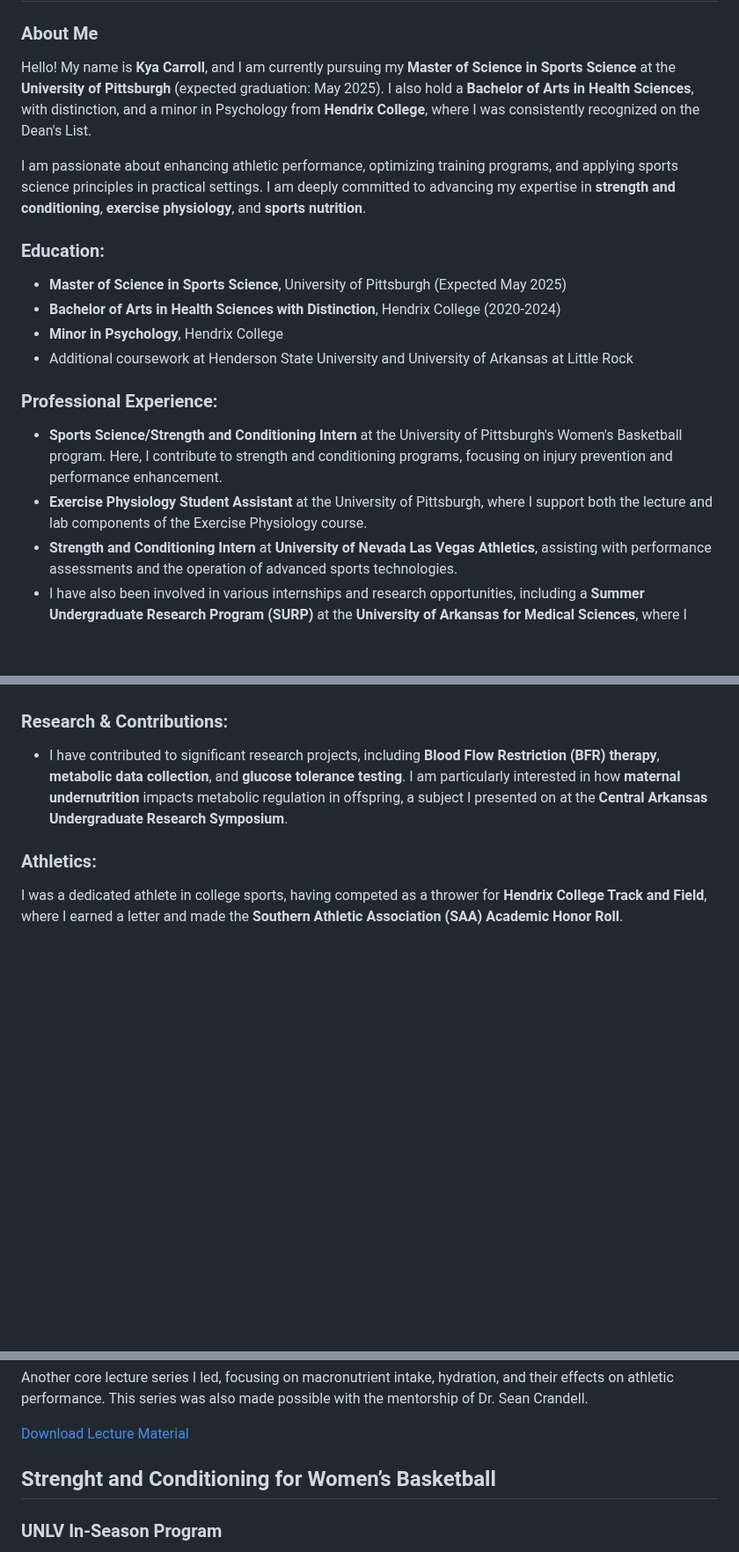
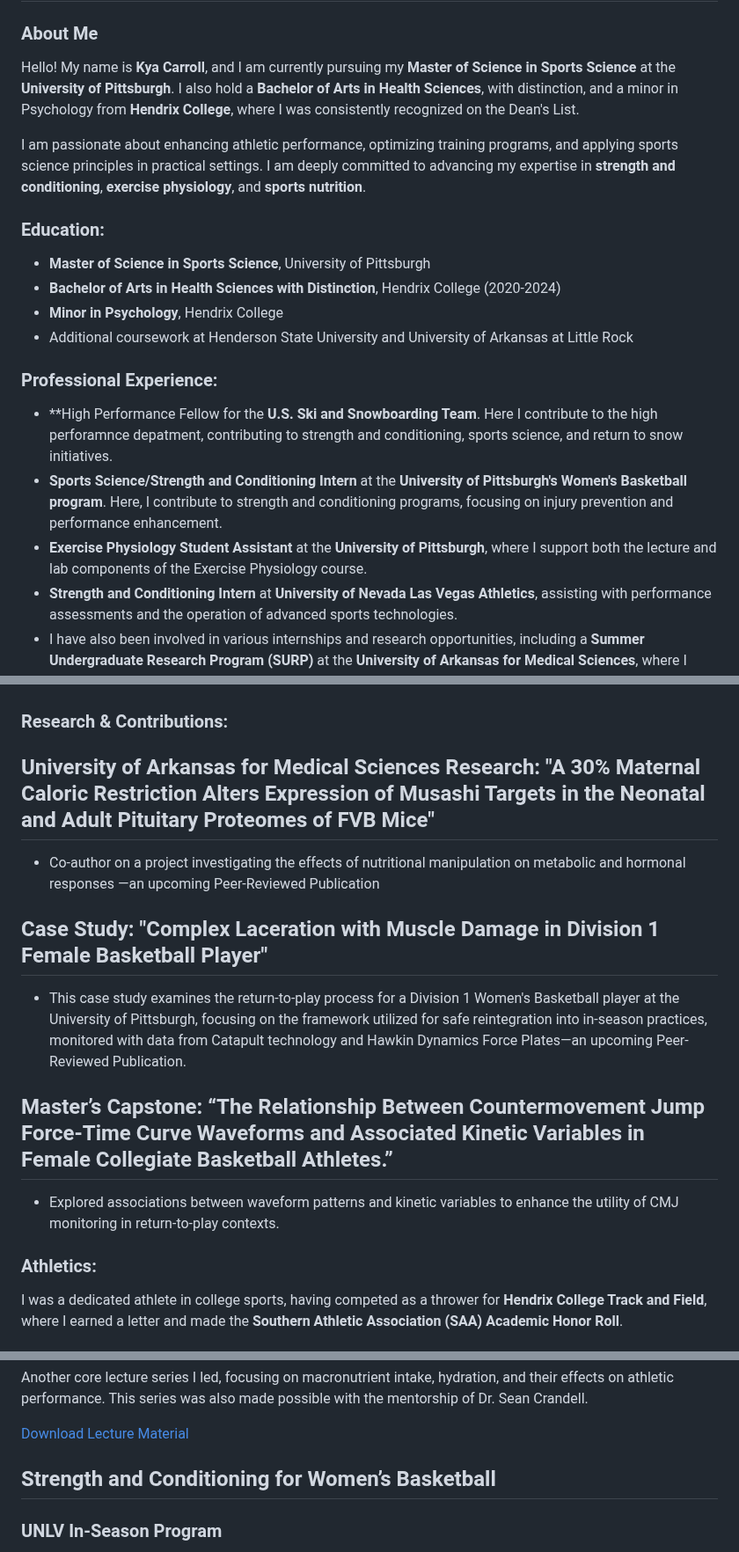
Before and after one commit to kyac21/Professional-Portfolio-, a Markdown page: README.md, 3 parts joined by grey strips. Shown at 88% size. Rendered like a GitHub page; blank space fills up the shorter version.

```diff
--- a/README.md
+++ b/README.md
@@ -2,19 +2,20 @@
 # Professional Portfolio
 ### About Me
 
-Hello! My name is **Kya Carroll**, and I am currently pursuing my **Master of Science in Sports Science** at the **University of Pittsburgh** (expected graduation: May 2025). I also hold a **Bachelor of Arts in Health Sciences**, with distinction, and a minor in Psychology from **Hendrix College**, where I was consistently recognized on the Dean's List.
+Hello! My name is **Kya Carroll**, and I am currently pursuing my **Master of Science in Sports Science** at the **University of Pittsburgh**. I also hold a **Bachelor of Arts in Health Sciences**, with distinction, and a minor in Psychology from **Hendrix College**, where I was consistently recognized on the Dean's List.
 
 I am passionate about enhancing athletic performance, optimizing training programs, and applying sports science principles in practical settings. I am deeply committed to advancing my expertise in **strength and conditioning**, **exercise physiology**, and **sports nutrition**.
 
 ### Education:
-- **Master of Science in Sports Science**, University of Pittsburgh (Expected May 2025)
+- **Master of Science in Sports Science**, University of Pittsburgh
 - **Bachelor of Arts in Health Sciences with Distinction**, Hendrix College (2020-2024)
 - **Minor in Psychology**, Hendrix College
 - Additional coursework at Henderson State University and University of Arkansas at Little Rock
 
 ### Professional Experience:
-- **Sports Science/Strength and Conditioning Intern** at the University of Pittsburgh's Women's Basketball program. Here, I contribute to strength and conditioning programs, focusing on injury prevention and performance enhancement.
-- **Exercise Physiology Student Assistant** at the University of Pittsburgh, where I support both the lecture and lab components of the Exercise Physiology course.
+- **High Performance Fellow for the **U.S. Ski and Snowboarding Team**. Here I contribute to the high perforamnce depatment, contributing to strength and conditioning, sports science, and return to snow initiatives.
+- **Sports Science/Strength and Conditioning Intern** at the **University of Pittsburgh's Women's Basketball program**. Here, I contribute to strength and conditioning programs, focusing on injury prevention and performance enhancement.
+- **Exercise Physiology Student Assistant** at the **University of Pittsburgh**, where I support both the lecture and lab components of the Exercise Physiology course.
 - **Strength and Conditioning Intern** at **University of Nevada Las Vegas Athletics**, assisting with performance assessments and the operation of advanced sports technologies.
 - I have also been involved in various internships and research opportunities, including a **Summer Undergraduate Research Program (SURP)** at the **University of Arkansas for Medical Sciences**, where I explored metabolic data collection and presented my research at a symposium.
 
@@ -24,7 +25,13 @@ I am passionate about enhancing athletic performance, optimizing training progra
 - Proficient in Microsoft Office (Word, PowerPoint, Excel) and various sports performance technologies (e.g., Catapult, Force Plates, Polar devices)
 
 ### Research & Contributions:
-- I have contributed to significant research projects, including **Blood Flow Restriction (BFR) therapy**, **metabolic data collection**, and **glucose tolerance testing**. I am particularly interested in how **maternal undernutrition** impacts metabolic regulation in offspring, a subject I presented on at the **Central Arkansas Undergraduate Research Symposium**.
+## University of Arkansas for Medical Sciences  Research: "A 30% Maternal Caloric Restriction Alters Expression of Musashi Targets in the Neonatal and Adult Pituitary Proteomes of  FVB Mice"
+-	Co-author on a project investigating the effects of nutritional manipulation on metabolic and hormonal responses —an upcoming Peer-Reviewed Publication
+## Case Study: "Complex Laceration with Muscle Damage in Division 1 Female Basketball Player"
+-	This case study examines the return-to-play process for a Division 1 Women's Basketball player at the University of Pittsburgh, focusing on the framework utilized for safe reintegration into in-season practices, monitored with data from Catapult technology and Hawkin Dynamics Force Plates—an upcoming Peer-Reviewed Publication.
+## Master’s Capstone: “The Relationship Between Countermovement Jump Force-Time Curve Waveforms and Associated Kinetic Variables in Female Collegiate Basketball Athletes.”
+-	Explored associations between waveform patterns and kinetic variables to enhance the utility of CMJ monitoring in return-to-play contexts.
+
 
 ### Athletics:
 I was a dedicated athlete in college sports, having competed as a thrower for **Hendrix College Track and Field**, where I earned a letter and made the **Southern Athletic Association (SAA) Academic Honor Roll**.
@@ -47,7 +54,7 @@ Another core lecture series I led, focusing on macronutrient intake, hydration,
 
 [Download Lecture Material](./17.KA_CH_17b_Nutrition_for_sport_copy.pdf?raw=true)
 
-## Strenght and Conditioning for Women’s Basketball
+## Strength and Conditioning for Women’s Basketball
 ### UNLV In-Season Program
 A comprehensive strength and conditioning program tailored for the UNLV Women’s Basketball team to maintain peak performance during the season.
 
```
